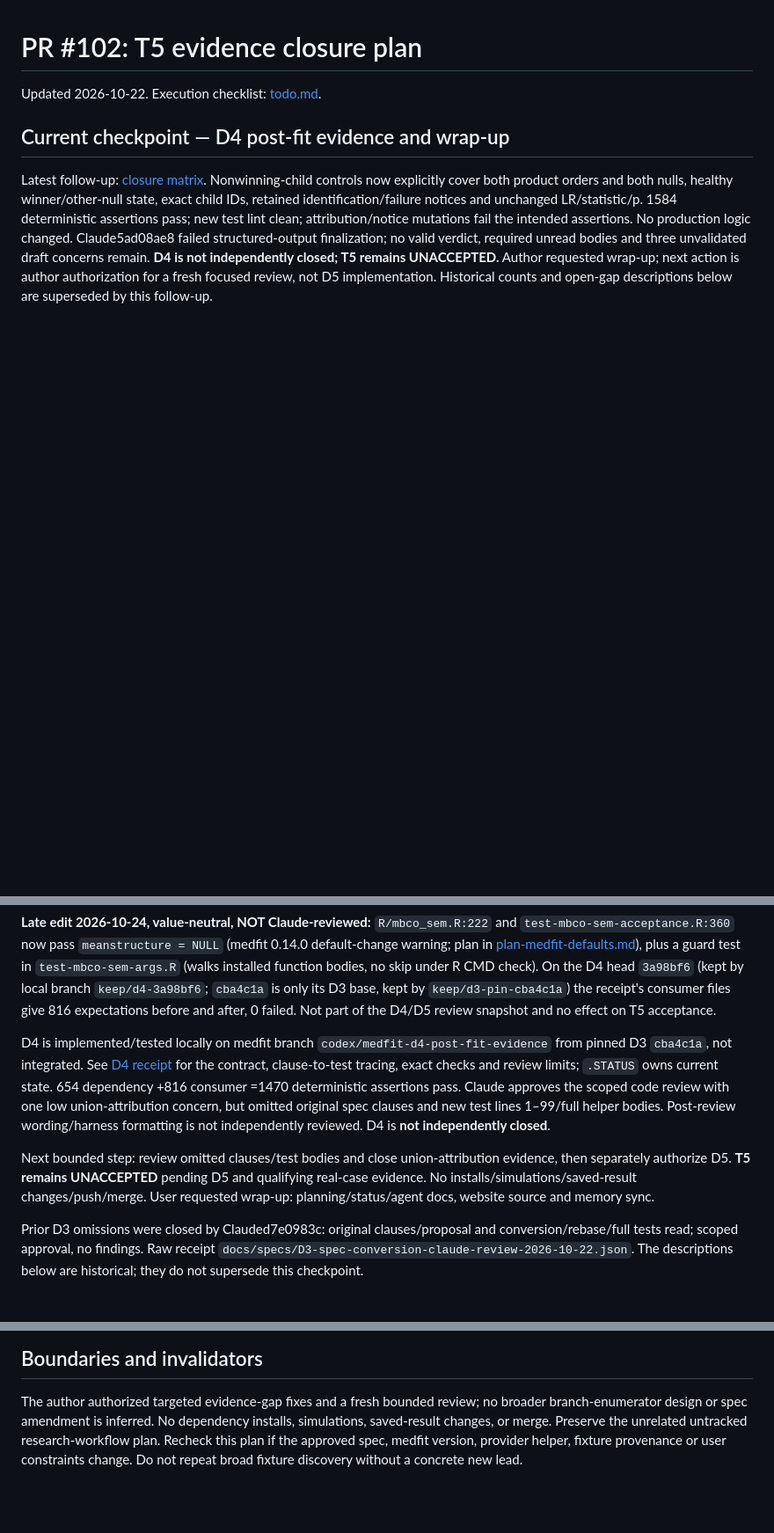
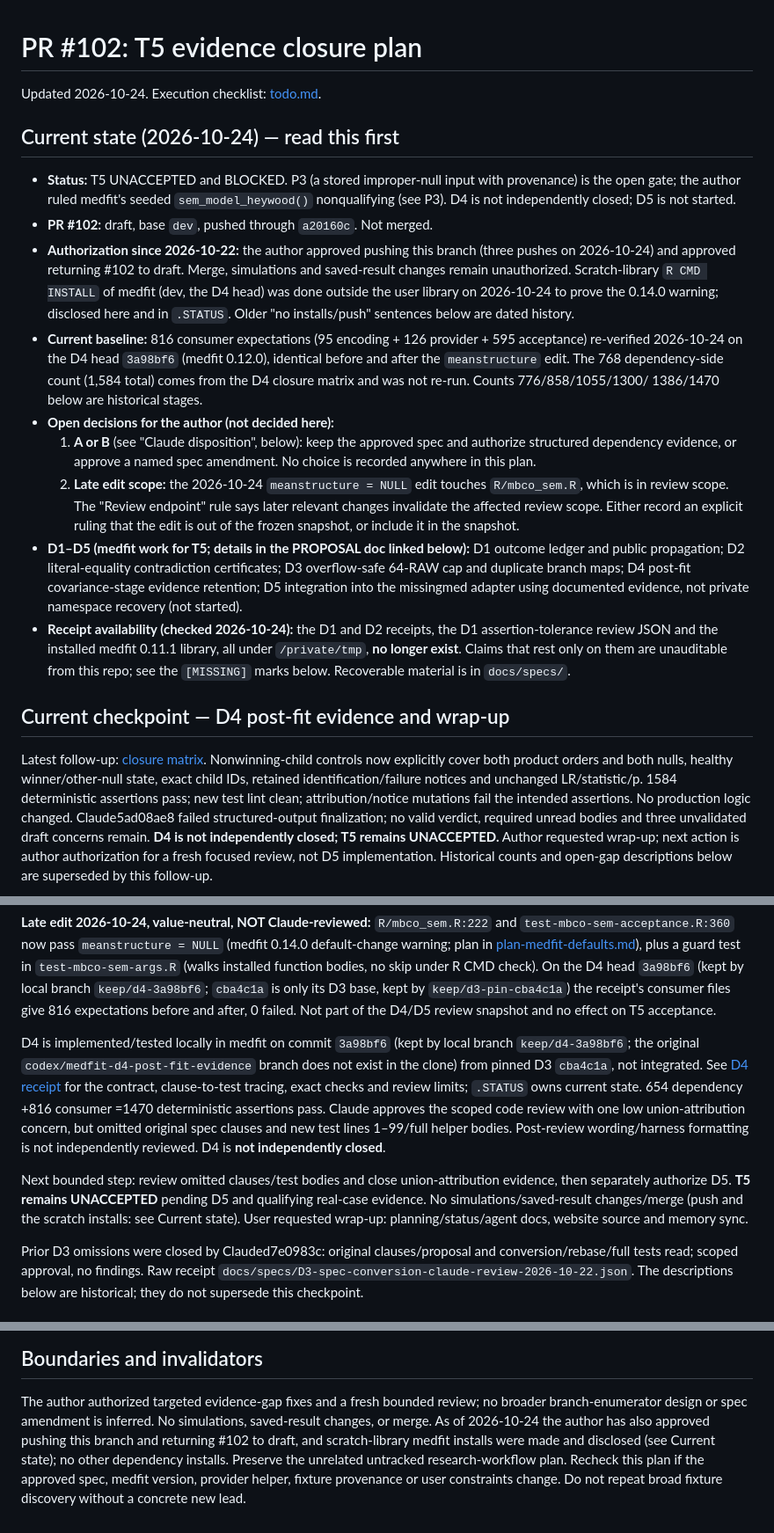
Before and after one commit to Data-Wise/missingmed, a Markdown page: tasks/plan.md, 3 parts joined by grey strips. Shown at 88% size. Rendered like a GitHub page; blank space fills up the shorter version.

Commit message:
docs: refresh the T5 plan's current state and mark unrecoverable receipts
Add a current-state section (status, authorization since 2026-10-22, current
baseline, D1-D5 map, open author decisions), correct the stale no-push/no-install
boundaries and the D4 branch statement, mark /private/tmp receipts that no
longer exist, and add the open A/B and late-edit-scope decisions to todo.md.
No decision is recorded on the author's behalf.

Co-Authored-By: Claude Sonnet 5.5 <noreply@anthropic.com>

```diff
--- a/tasks/plan.md
+++ b/tasks/plan.md
@@ -1,6 +1,34 @@
 # PR #102: T5 evidence closure plan
 
-Updated 2026-10-22. Execution checklist: [todo.md](todo.md).
+Updated 2026-10-24. Execution checklist: [todo.md](todo.md).
+
+## Current state (2026-10-24) — read this first
+
+- **Status:** T5 UNACCEPTED and BLOCKED. P3 (a stored improper-null input with provenance) is the open gate; the
+  author ruled medfit's seeded `sem_model_heywood()` nonqualifying (see P3). D4 is not independently closed;
+  D5 is not started.
+- **PR #102:** draft, base `dev`, pushed through `a20160c`. Not merged.
+- **Authorization since 2026-10-22:** the author approved pushing this branch (three pushes on 2026-10-24) and
+  approved returning #102 to draft. Merge, simulations and saved-result changes remain unauthorized. Scratch-library
+  `R CMD INSTALL` of medfit (dev, the D4 head) was done outside the user library on 2026-10-24 to prove the 0.14.0
+  warning; disclosed here and in `.STATUS`. Older "no installs/push" sentences below are dated history.
+- **Current baseline:** 816 consumer expectations (95 encoding + 126 provider + 595 acceptance) re-verified
+  2026-10-24 on the D4 head `3a98bf6` (medfit 0.12.0), identical before and after the `meanstructure` edit. The 768
+  dependency-side count (1,584 total) comes from the D4 closure matrix and was not re-run. Counts 776/858/1055/1300/
+  1386/1470 below are historical stages.
+- **Open decisions for the author (not decided here):**
+  1. **A or B** (see "Claude disposition", below): keep the approved spec and authorize structured dependency
+     evidence, or approve a named spec amendment. No choice is recorded anywhere in this plan.
+  2. **Late edit scope:** the 2026-10-24 `meanstructure = NULL` edit touches `R/mbco_sem.R`, which is in review scope.
+     The "Review endpoint" rule says later relevant changes invalidate the affected review scope. Either record an
+     explicit ruling that the edit is out of the frozen snapshot, or include it in the snapshot.
+- **D1–D5 (medfit work for T5; details in the PROPOSAL doc linked below):** D1 outcome ledger and public propagation;
+  D2 literal-equality contradiction certificates; D3 overflow-safe 64-RAW cap and duplicate branch maps; D4 post-fit
+  covariance-stage evidence retention; D5 integration into the missingmed adapter using documented evidence, not
+  private namespace recovery (not started).
+- **Receipt availability (checked 2026-10-24):** the D1 and D2 receipts, the D1 assertion-tolerance review JSON and the
+  installed medfit 0.11.1 library, all under `/private/tmp`, **no longer exist**. Claims that rest only on them are
+  unauditable from this repo; see the `[MISSING]` marks below. Recoverable material is in `docs/specs/`.
 
 ## Current checkpoint — D4 post-fit evidence and wrap-up
 
@@ -24,8 +52,9 @@ only its D3 base, kept by `keep/d3-pin-cba4c1a`) the receipt's consumer files gi
 expectations before and after, 0 failed.
 Not part of the D4/D5 review snapshot and no effect on T5 acceptance.
 
-D4 is implemented/tested locally on medfit branch `codex/medfit-d4-post-fit-evidence`
-from pinned D3 `cba4c1a`, not integrated. See
+D4 is implemented/tested locally in medfit on commit `3a98bf6` (kept by local branch
+`keep/d4-3a98bf6`; the original `codex/medfit-d4-post-fit-evidence` branch does not exist
+in the clone) from pinned D3 `cba4c1a`, not integrated. See
 [D4 receipt](../docs/specs/NOTE-D4-post-fit-evidence-2026-10-22.md) for the contract,
 clause-to-test tracing, exact checks and review limits; `.STATUS` owns current state.
 654 dependency +816 consumer =1470 deterministic assertions pass. Claude approves
@@ -35,7 +64,7 @@ formatting is not independently reviewed. D4 is **not independently closed**.
 
 Next bounded step: review omitted clauses/test bodies and close union-attribution
 evidence, then separately authorize D5. **T5 remains UNACCEPTED** pending D5 and
-qualifying real-case evidence. No installs/simulations/saved-result changes/push/merge.
+qualifying real-case evidence. No simulations/saved-result changes/merge (push and the scratch installs: see Current state).
 User requested wrap-up: planning/status/agent docs, website source and memory sync.
 
 Prior D3 omissions were closed by Clauded7e0983c: original clauses/proposal and
@@ -513,7 +542,10 @@ does not authorize push, merge, install, simulation, or external submission.
 
 The author authorized targeted evidence-gap fixes and a fresh bounded review;
 no broader branch-enumerator design or spec amendment is inferred. No
-dependency installs, simulations, saved-result changes, or merge. Preserve the
+simulations, saved-result changes, or merge. As of 2026-10-24 the author has also
+approved pushing this branch and returning #102 to draft, and scratch-library
+medfit installs were made and disclosed (see Current state); no other dependency
+installs. Preserve the
 unrelated untracked research-workflow plan. Recheck this plan if the approved
 spec, medfit version, provider helper, fixture provenance or user constraints
 change. Do not repeat broad fixture discovery without a concrete new lead.
```
Also changed, not shown: other parts of tasks/plan.md (+8 -8 lines), tasks/todo.md (+6 -2 lines).
